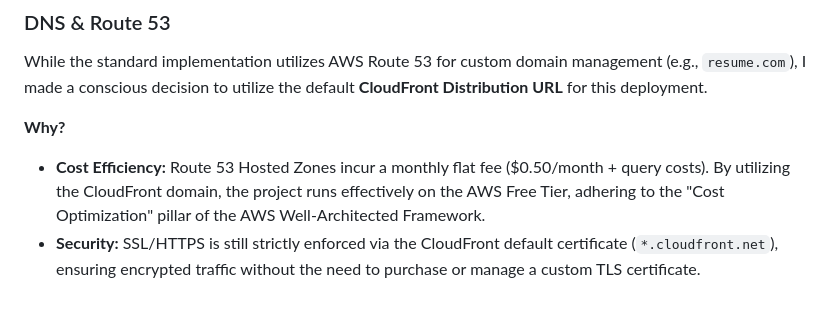
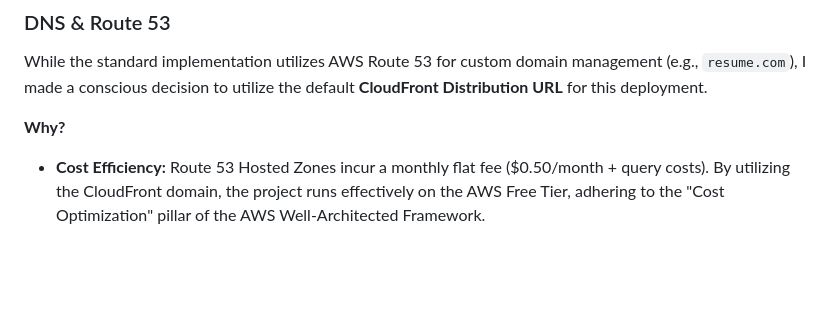
Before and after one commit to krishnaam-git/krishna-resume-challange, a Markdown page: README.md, the part around the change. Rendered like a GitHub page; blank space fills up the shorter version.

Commit message:
Remove security note about SSL enforcement
Removed the security point regarding SSL enforcement with CloudFront.

```diff
--- a/README.md
+++ b/README.md
@@ -75,4 +75,3 @@ While the standard implementation utilizes AWS Route 53 for custom domain manage
 
 **Why?**
 - **Cost Efficiency:** Route 53 Hosted Zones incur a monthly flat fee ($0.50/month + query costs). By utilizing the CloudFront domain, the project runs effectively on the AWS Free Tier, adhering to the "Cost Optimization" pillar of the AWS Well-Architected Framework.
-- **Security:** SSL/HTTPS is still strictly enforced via the CloudFront default certificate (`*.cloudfront.net`), ensuring encrypted traffic without the need to purchase or manage a custom TLS certificate.
```
